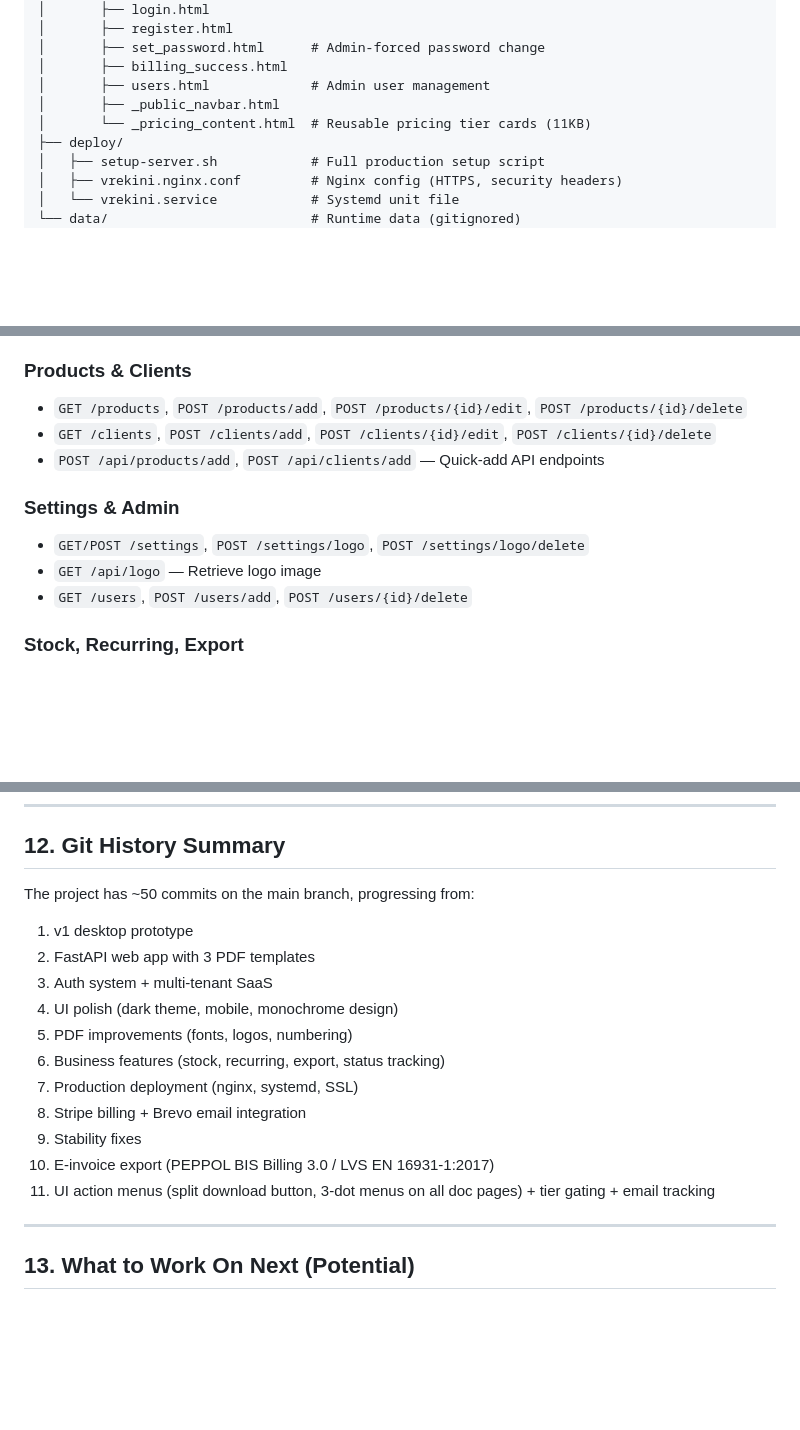
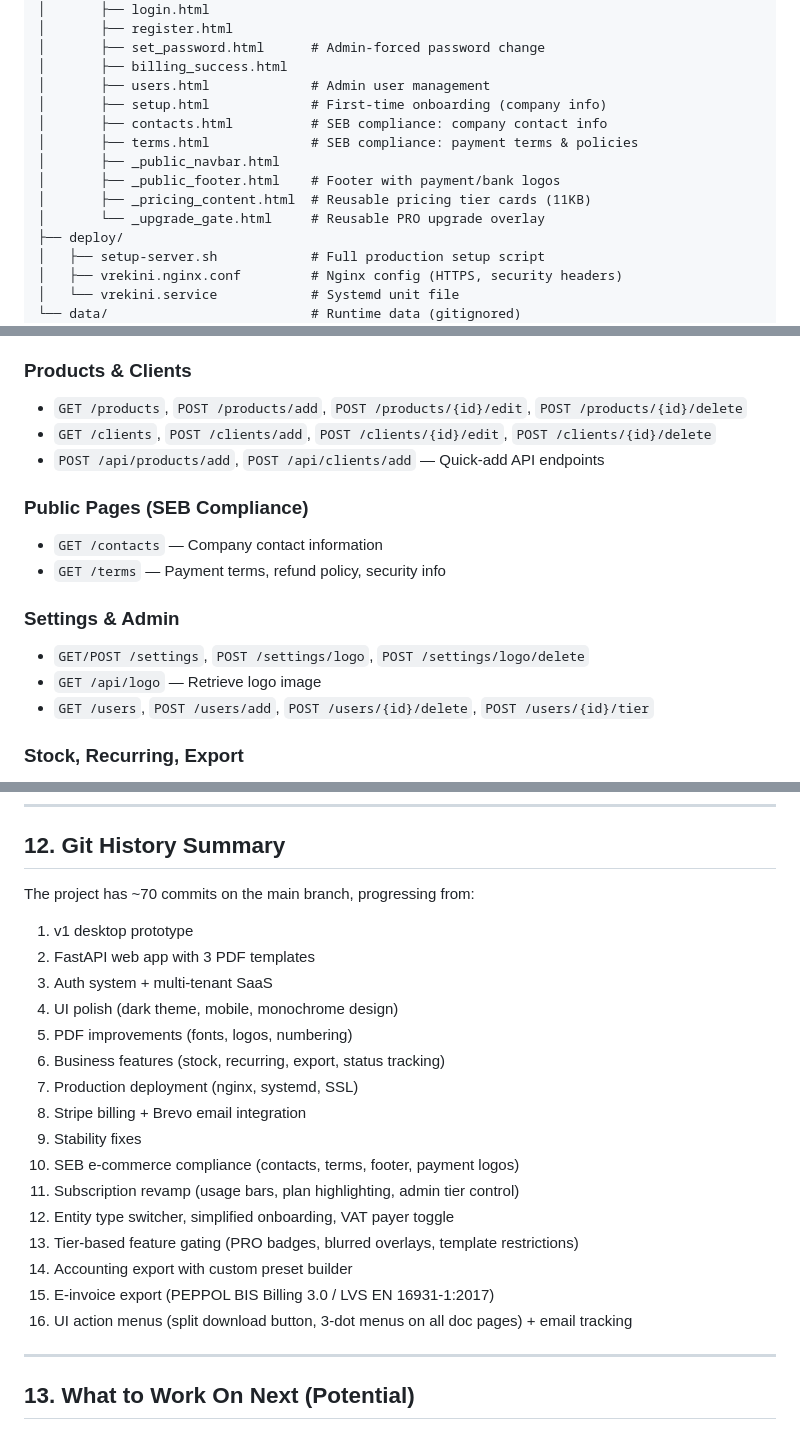
Before and after one commit to jaanisb133/invoicing-app, a Markdown page: CONTEXT.md, 3 parts joined by grey strips. Drawn GitHub-style; blank space fills up the shorter version.

```diff
--- a/CONTEXT.md
+++ b/CONTEXT.md
@@ -77,8 +77,13 @@
 │       ├── set_password.html      # Admin-forced password change
 │       ├── billing_success.html
 │       ├── users.html             # Admin user management
+│       ├── setup.html             # First-time onboarding (company info)
+│       ├── contacts.html          # SEB compliance: company contact info
+│       ├── terms.html             # SEB compliance: payment terms & policies
 │       ├── _public_navbar.html
-│       └── _pricing_content.html  # Reusable pricing tier cards (11KB)
+│       ├── _public_footer.html    # Footer with payment/bank logos
+│       ├── _pricing_content.html  # Reusable pricing tier cards (11KB)
+│       └── _upgrade_gate.html     # Reusable PRO upgrade overlay
 ├── deploy/
 │   ├── setup-server.sh            # Full production setup script
 │   ├── vrekini.nginx.conf         # Nginx config (HTTPS, security headers)
@@ -302,10 +351,14 @@
 - `GET /clients`, `POST /clients/add`, `POST /clients/{id}/edit`, `POST /clients/{id}/delete`
 - `POST /api/products/add`, `POST /api/clients/add` — Quick-add API endpoints
 
+### Public Pages (SEB Compliance)
+- `GET /contacts` — Company contact information
+- `GET /terms` — Payment terms, refund policy, security info
+
 ### Settings & Admin
 - `GET/POST /settings`, `POST /settings/logo`, `POST /settings/logo/delete`
 - `GET /api/logo` — Retrieve logo image
-- `GET /users`, `POST /users/add`, `POST /users/{id}/delete`
+- `GET /users`, `POST /users/add`, `POST /users/{id}/delete`, `POST /users/{id}/tier`
 
 ### Stock, Recurring, Export
 - `GET /stock`, `GET /api/stock/{product_id}`
@@ -524,7 +577,7 @@ STRIPE_PRICE_BUSINESS_YEARLY=<price_id>
 
 ## 12. Git History Summary
 
-The project has ~50 commits on the main branch, progressing from:
+The project has ~70 commits on the main branch, progressing from:
 1. v1 desktop prototype
 2. FastAPI web app with 3 PDF templates
 3. Auth system + multi-tenant SaaS
@@ -534,8 +587,13 @@ The project has ~50 commits on the main branch, progressing from:
 7. Production deployment (nginx, systemd, SSL)
 8. Stripe billing + Brevo email integration
 9. Stability fixes
-10. E-invoice export (PEPPOL BIS Billing 3.0 / LVS EN 16931-1:2017)
-11. UI action menus (split download button, 3-dot menus on all doc pages) + tier gating + email tracking
+10. SEB e-commerce compliance (contacts, terms, footer, payment logos)
+11. Subscription revamp (usage bars, plan highlighting, admin tier control)
+12. Entity type switcher, simplified onboarding, VAT payer toggle
+13. Tier-based feature gating (PRO badges, blurred overlays, template restrictions)
+14. Accounting export with custom preset builder
+15. E-invoice export (PEPPOL BIS Billing 3.0 / LVS EN 16931-1:2017)
+16. UI action menus (split download button, 3-dot menus on all doc pages) + email tracking
 
 ---
 
```
Also changed, not shown: other parts of CONTEXT.md (+49 -4 lines).
